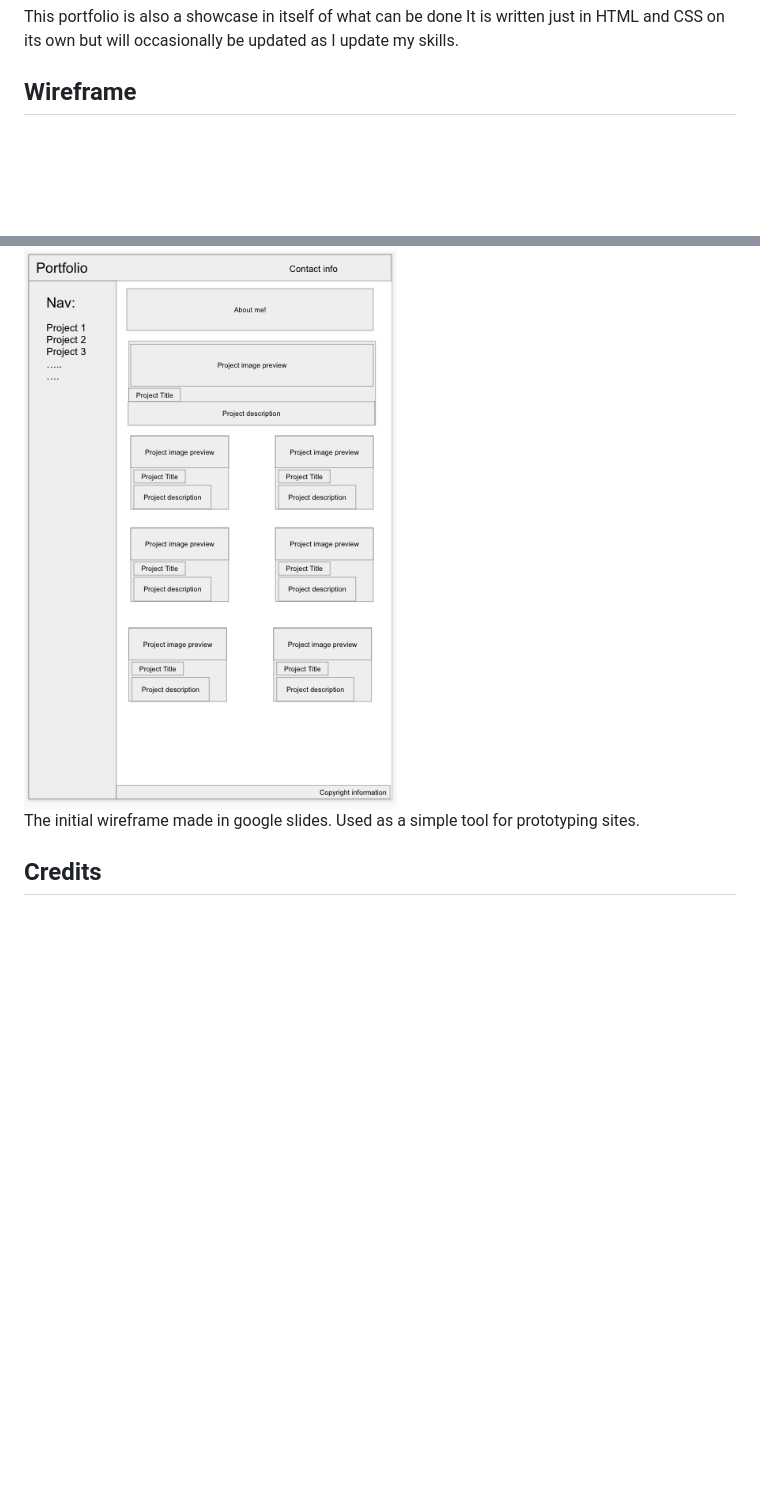
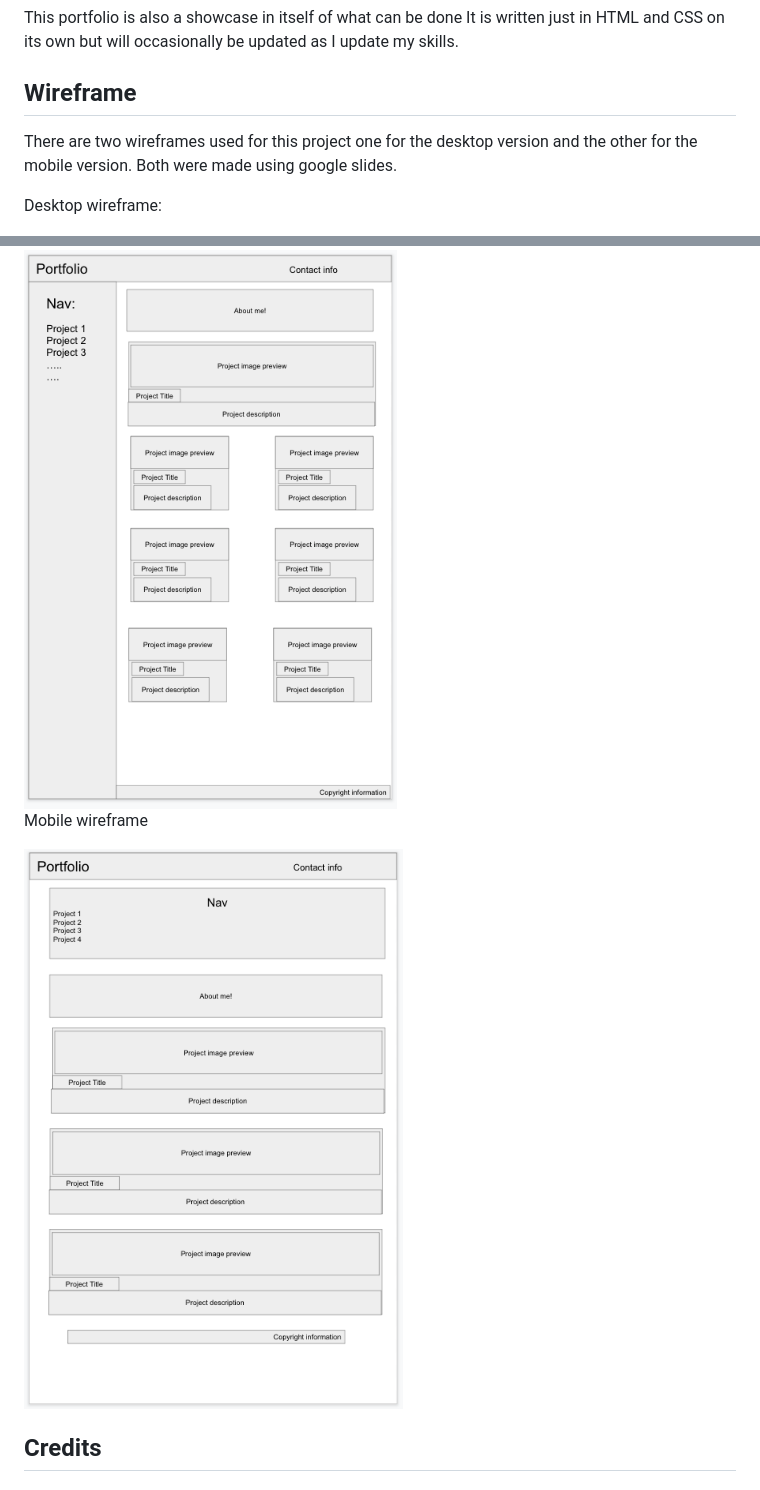
Before and after one commit to jvbridge/portfolio-03-2022, a Markdown page: README.md, 2 parts joined by grey strips. Drawn GitHub-style; pictures changed too: assets/images/mobile_wireframe.png (added); blank space fills up the shorter version.

Commit message:
added mobile wireframe

```diff
--- a/README.md
+++ b/README.md
@@ -11,10 +11,16 @@ as I update my skills.
 
 ## Wireframe
 
+There are two wireframes used for this project one for the desktop version and
+the other for the mobile version. Both were made using google slides.
+
+Desktop wireframe:
+
 <img src="./assets/images/wireframe.png">
 
-The initial wireframe made in google slides. Used as a simple tool for prototyping sites.
+Mobile wireframe
 
+<img src="./assets/images/mobile_wireframe.png">
 
 ## Credits
 ## Copyright
```
